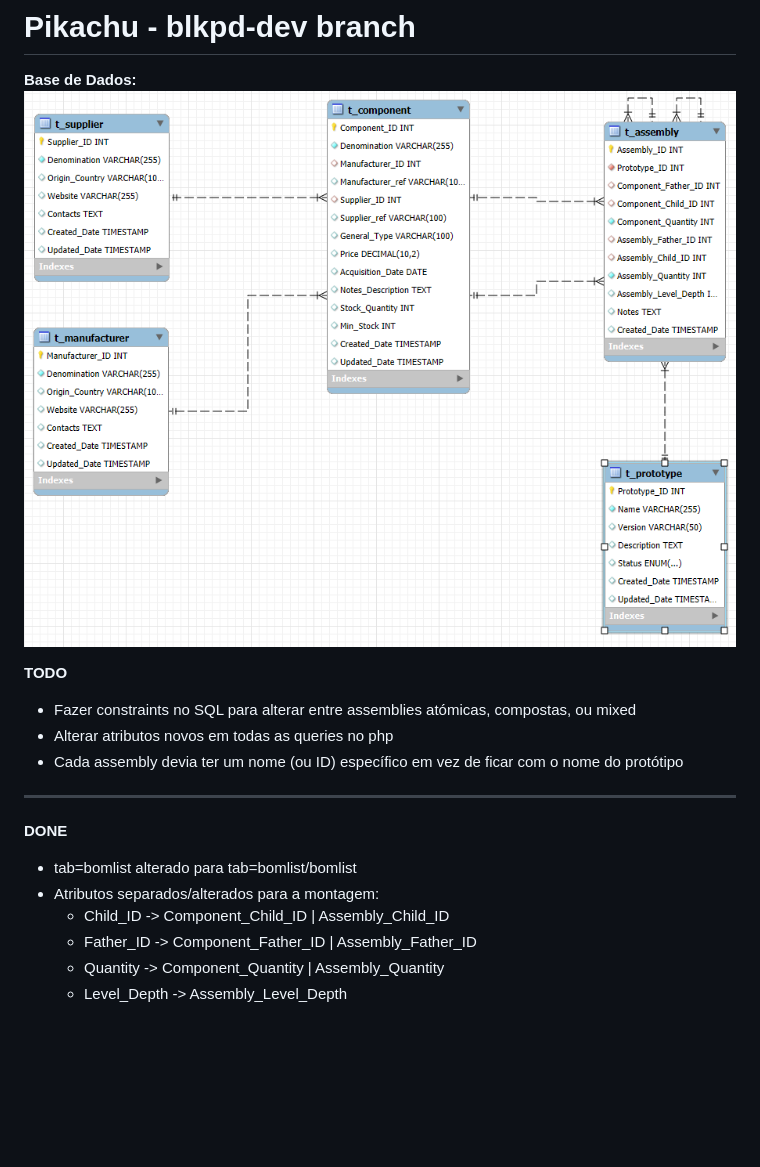
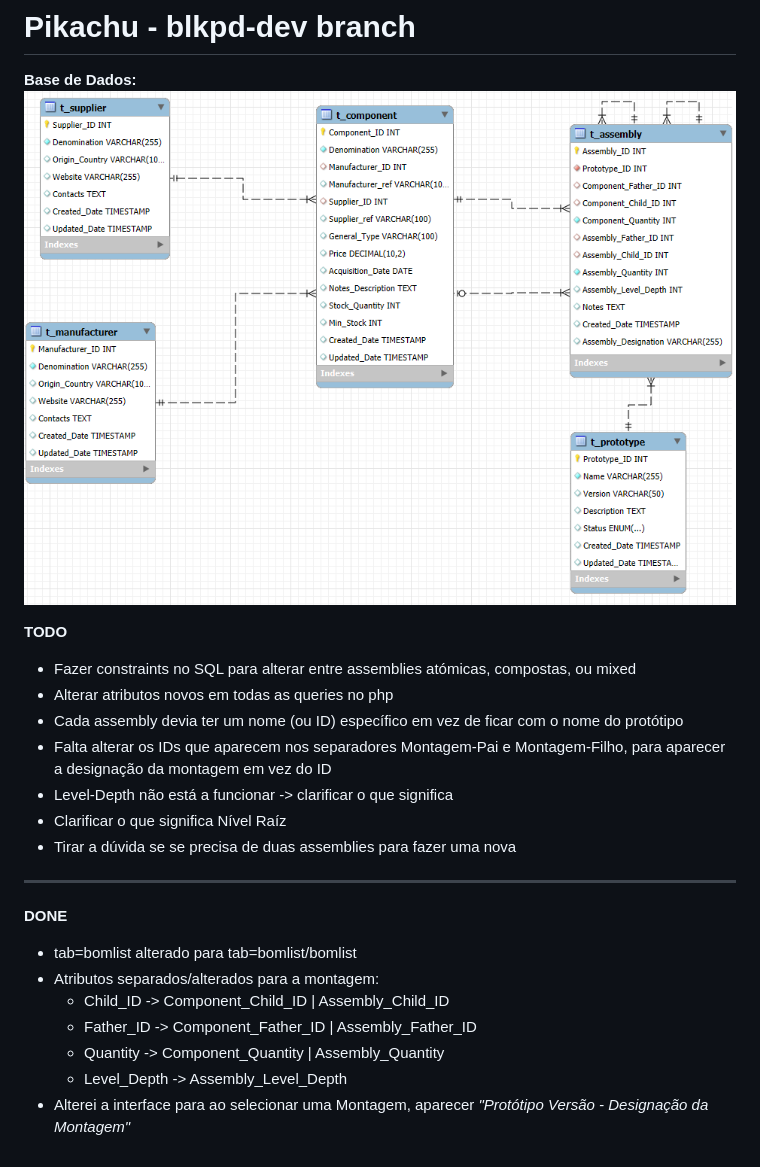
Before and after one commit to fbnsantos/pikachuPM, a Markdown page: README.md, the part around the change. GitHub-like rendering; pictures changed too: db.png; blank space fills up the shorter version.

```diff
--- a/README.md
+++ b/README.md
@@ -9,6 +9,11 @@
 - Fazer constraints no SQL para alterar entre assemblies atómicas, compostas, ou mixed
 - Alterar atributos novos em todas as queries no php
 - Cada assembly devia ter um nome (ou ID) específico em vez de ficar com o nome do protótipo
+- Falta alterar os IDs que aparecem nos separadores Montagem-Pai e Montagem-Filho, para aparecer a designação da montagem em vez do ID
+- Level-Depth não está a funcionar -> clarificar o que significa
+- Clarificar o que significa Nível Raíz
+- Tirar a dúvida se se precisa de duas assemblies para fazer uma nova
+
 ---
 
 **DONE**
@@ -19,3 +24,4 @@
     - Father_ID -> Component_Father_ID | Assembly_Father_ID
     - Quantity -> Component_Quantity | Assembly_Quantity
     - Level_Depth -> Assembly_Level_Depth
+- Alterei a interface para ao selecionar uma Montagem, aparecer *"Protótipo Versão - Designação da Montagem"*
```
